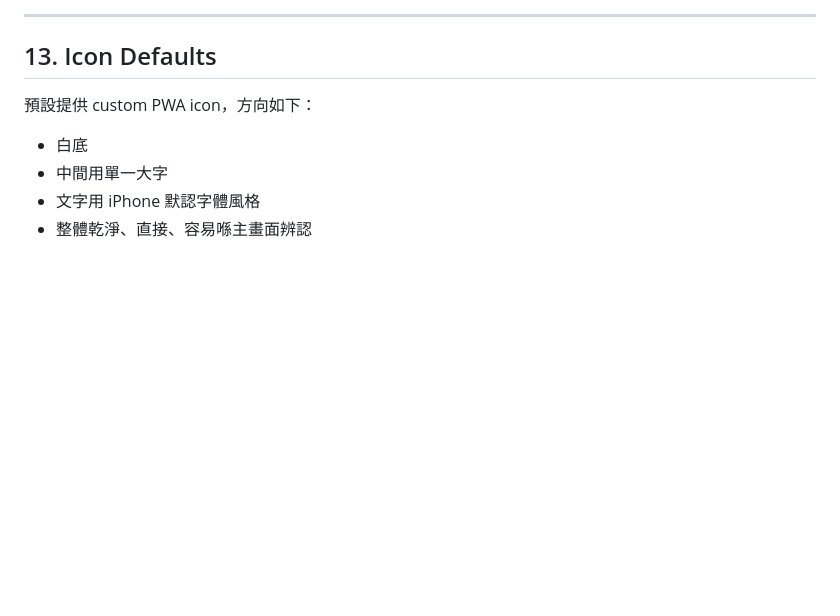
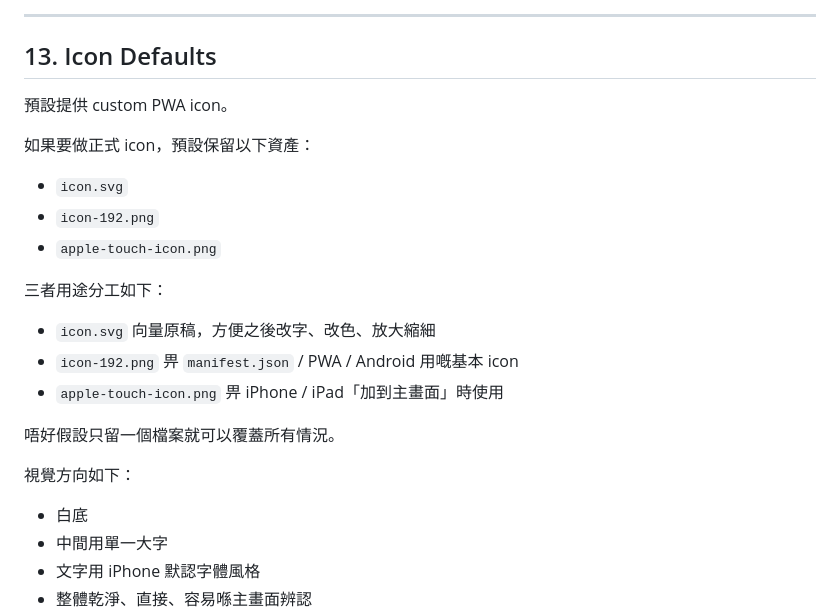
Before and after one commit to aaronwai13/marriott-calculator, a Markdown page: GUIDELINE_CLOUD.md, the part around the change. GitHub-like rendering; blank space fills up the shorter version.

Commit message:
Align cloud guideline icon asset notes

```diff
--- a/GUIDELINE_CLOUD.md
+++ b/GUIDELINE_CLOUD.md
@@ -271,7 +271,26 @@ PWA 原則：
 
 ## 13. Icon Defaults
 
-預設提供 custom PWA icon，方向如下：
+預設提供 custom PWA icon。
+
+如果要做正式 icon，預設保留以下資產：
+
+- `icon.svg`
+- `icon-192.png`
+- `apple-touch-icon.png`
+
+三者用途分工如下：
+
+- `icon.svg`
+  向量原稿，方便之後改字、改色、放大縮細
+- `icon-192.png`
+  畀 `manifest.json` / PWA / Android 用嘅基本 icon
+- `apple-touch-icon.png`
+  畀 iPhone / iPad「加到主畫面」時使用
+
+唔好假設只留一個檔案就可以覆蓋所有情況。
+
+視覺方向如下：
 
 - 白底
 - 中間用單一大字
```
